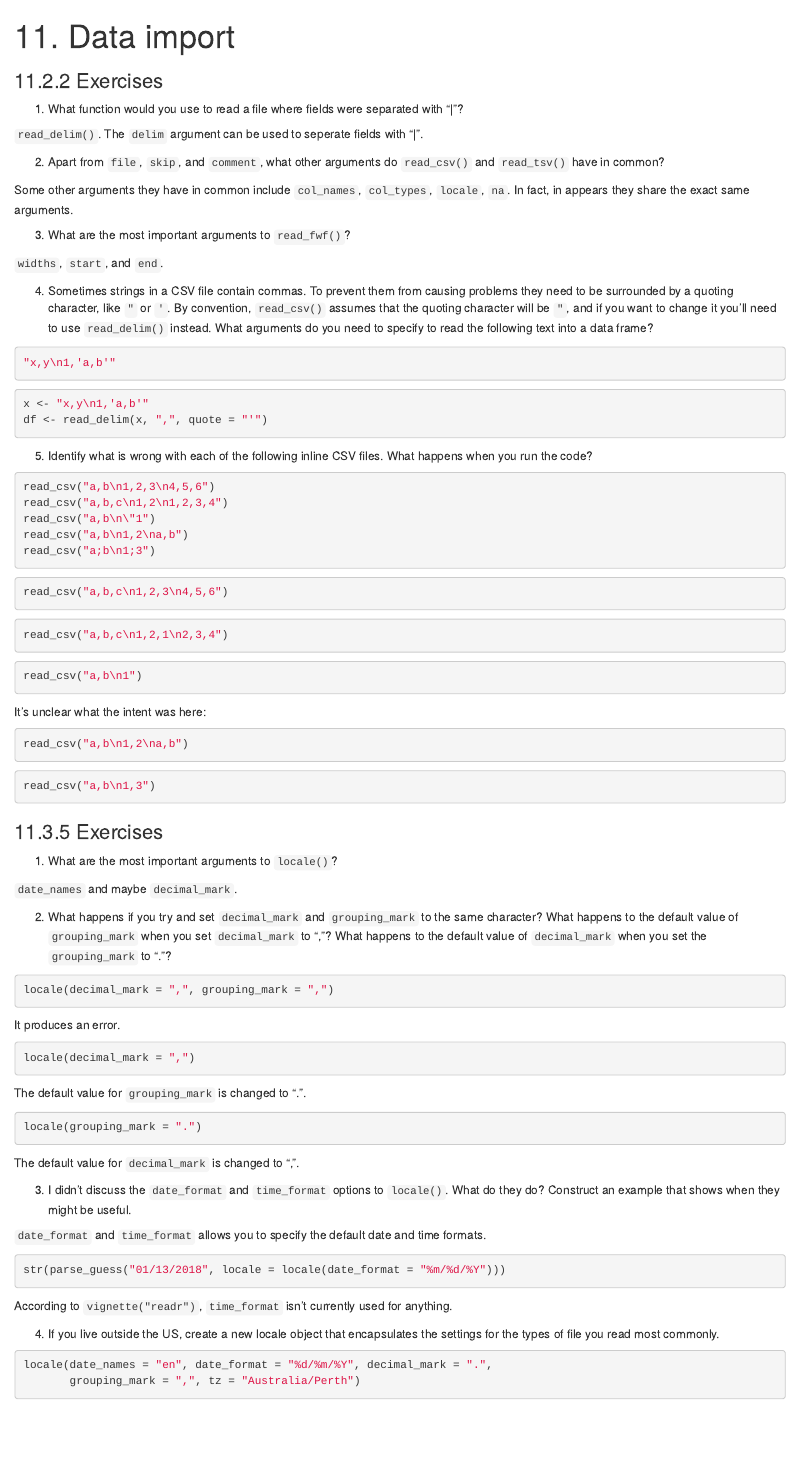
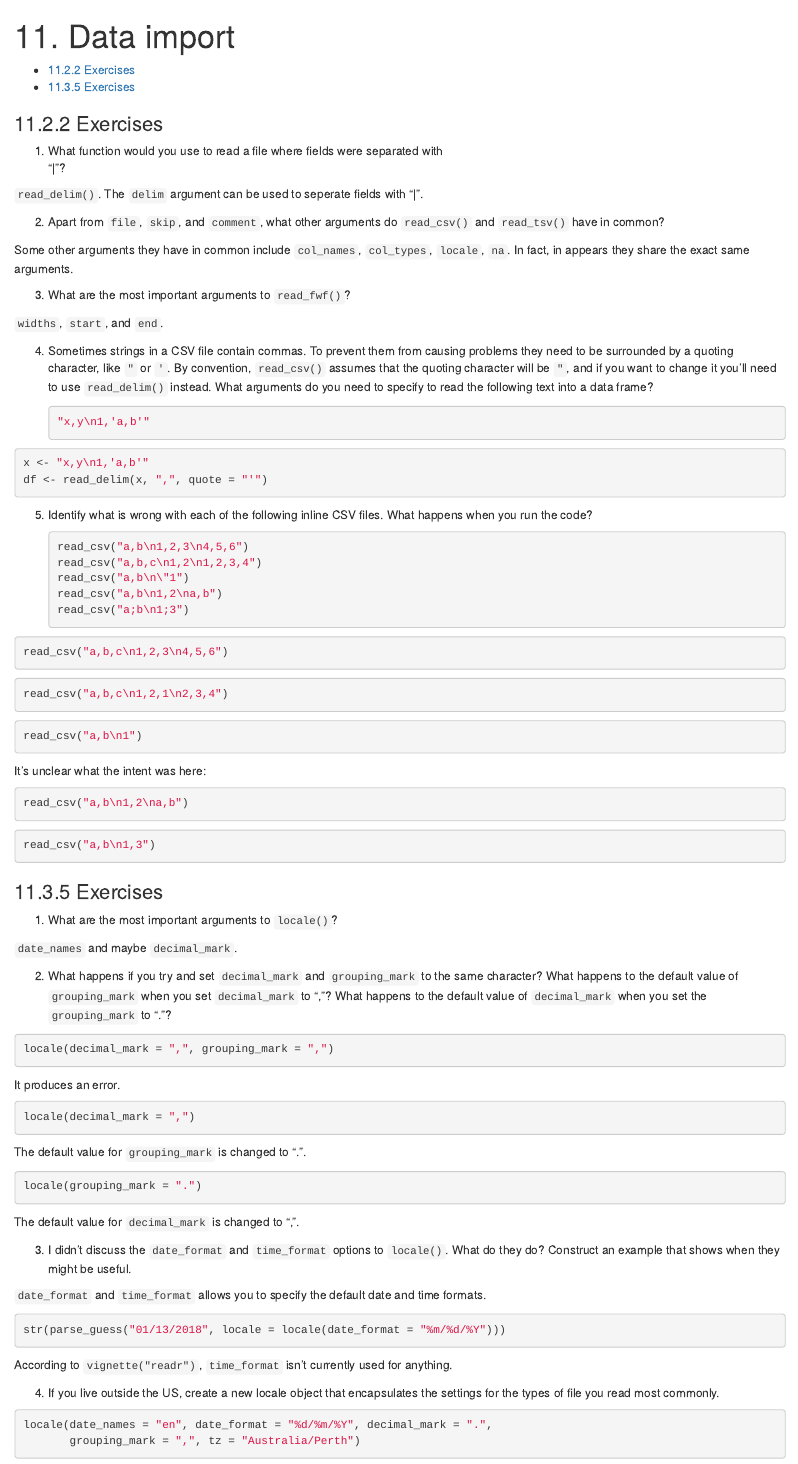
Before and after one commit to benherbertson/r4ds-solutions, an R Markdown document (data-import.Rmd): the page in a window 1100 px wide, from its top. Rendered offline with R 4.5, knitr and Pandoc, with nearby package versions; the code chunks are not run, so their results and figures are left out.

Commit message:
Fix formatting

````diff
--- a/data-import.Rmd
+++ b/data-import.Rmd
@@ -1,24 +1,25 @@
 ---
 title: "11. Data import"
-output: html_document
+output:
+  html_document:
+    toc: true
+    toc_depth: 3
 ---
 
 ```{r setup, include=FALSE}
 knitr::opts_chunk$set(echo=TRUE)
-```
-
-```{r, include=FALSE}
 library(tidyverse)
 ```
 
 ### 11.2.2 Exercises
 
 1.  What function would you use to read a file where fields were separated with
-“|”?
+    "|"?
 
 `read_delim()`. The `delim` argument can be used to seperate fields with "|".
 
-2.  Apart from `file`, `skip`, and `comment`, what other arguments do `read_csv()` and `read_tsv()` have in common?
+2.  Apart from `file`, `skip`, and `comment`, what other arguments do
+    `read_csv()` and `read_tsv()` have in common?
 
 Some other arguments they have in common include `col_names`, `col_types`, `locale`, `na`. In fact, in appears they share the exact same arguments.
 
@@ -26,26 +27,32 @@ Some other arguments they have in common include `col_names`, `col_types`, `loca
 
 `widths`, `start`, and `end`.
 
-4.  Sometimes strings in a CSV file contain commas. To prevent them from causing problems they need to be surrounded by a quoting character, like `"` or `'`. By convention, `read_csv()` assumes that the quoting character will be `"`, and if you want to change it you’ll need to use `read_delim()` instead. What arguments do you need to specify to read the following text into a data frame?
+4.  Sometimes strings in a CSV file contain commas. To prevent them from
+    causing problems they need to be surrounded by a quoting character, like
+    `"` or `'`. By convention, `read_csv()` assumes that the quoting
+    character will be `"`, and if you want to change it you'll need to
+    use `read_delim()` instead. What arguments do you need to specify
+    to read the following text into a data frame?
 
-```{r, eval=FALSE}
-"x,y\n1,'a,b'"
-```
+    ```{r, eval = FALSE}
+    "x,y\n1,'a,b'"
+    ```
 
 ```{r}
 x <- "x,y\n1,'a,b'"
 df <- read_delim(x, ",", quote = "'")
 ```
 
-5.  Identify what is wrong with each of the following inline CSV files. What happens when you run the code?
+5.  Identify what is wrong with each of the following inline CSV files.
+    What happens when you run the code?
 
-```{r,eval=FALSE}
-read_csv("a,b\n1,2,3\n4,5,6")
-read_csv("a,b,c\n1,2\n1,2,3,4")
-read_csv("a,b\n\"1")
-read_csv("a,b\n1,2\na,b")
-read_csv("a;b\n1;3")
-```
+    ```{r, eval = FALSE}
+    read_csv("a,b\n1,2,3\n4,5,6")
+    read_csv("a,b,c\n1,2\n1,2,3,4")
+    read_csv("a,b\n\"1")
+    read_csv("a,b\n1,2\na,b")
+    read_csv("a;b\n1;3")
+    ```
 
 ```{r}
 read_csv("a,b,c\n1,2,3\n4,5,6")
@@ -74,24 +81,33 @@ read_csv("a,b\n1,3")
 
 `date_names` and maybe `decimal_mark`.
 
-2.  What happens if you try and set `decimal_mark` and `grouping_mark` to the same character? What happens to the default value of `grouping_mark` when you set `decimal_mark` to “,”? What happens to the default value of `decimal_mark` when you set the `grouping_mark` to “.”?
+2.  What happens if you try and set `decimal_mark` and `grouping_mark`
+    to the same character? What happens to the default value of
+    `grouping_mark` when you set `decimal_mark` to ","? What happens
+    to the default value of `decimal_mark` when you set the `grouping_mark`
+    to "."?
 
 ```{r, error=TRUE}
 locale(decimal_mark = ",", grouping_mark = ",")
 ```
+
 It produces an error.
 
 ```{r}
 locale(decimal_mark = ",")
 ```
+
 The default value for `grouping_mark` is changed to ".".
 
 ```{r}
 locale(grouping_mark = ".")
 ```
+
 The default value for `decimal_mark` is changed to ",".
 
-3.  I didn’t discuss the `date_format` and `time_format` options to `locale()`. What do they do? Construct an example that shows when they might be useful.
+3.  I didn't discuss the `date_format` and `time_format` options to
+    `locale()`. What do they do? Construct an example that shows when
+    they might be useful.
 
 `date_format` and `time_format` allows you to specify the default date and time formats.
 
````
Also changed, not shown: data-import.html, data-import.Rmd (11 more changed lines).
